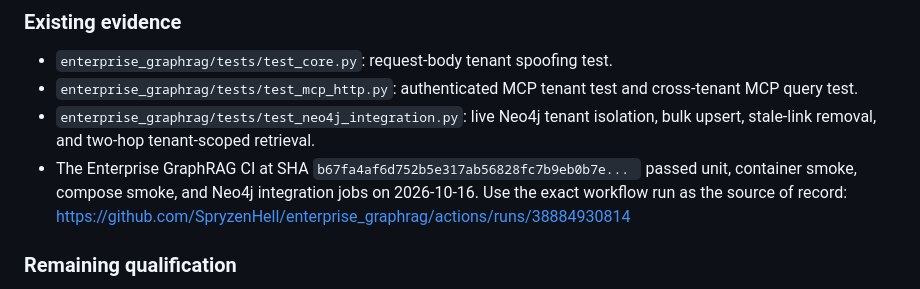
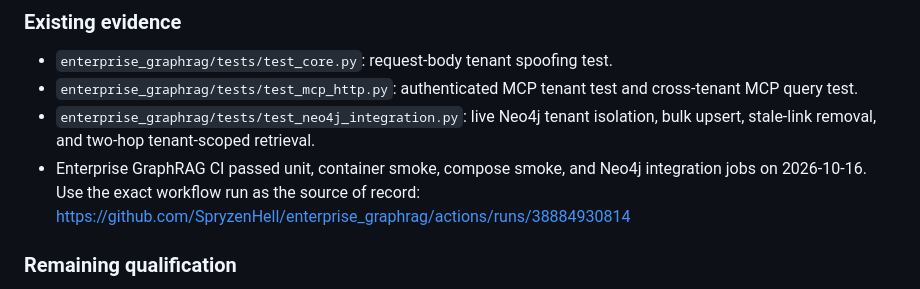
Before and after one commit to SpryzenHell/enterprise_graphrag, a Markdown page: docs/RESUME_POINT_ACCEPTANCE_PLAN.md, the part around the change. GitHub-like rendering.

Commit message:
Remove incomplete source SHA from acceptance plan

```diff
--- a/docs/RESUME_POINT_ACCEPTANCE_PLAN.md
+++ b/docs/RESUME_POINT_ACCEPTANCE_PLAN.md
@@ -20,7 +20,7 @@ This plan distinguishes implemented architecture from evidence that the claim wo
 - `enterprise_graphrag/tests/test_core.py`: request-body tenant spoofing test.
 - `enterprise_graphrag/tests/test_mcp_http.py`: authenticated MCP tenant test and cross-tenant MCP query test.
 - `enterprise_graphrag/tests/test_neo4j_integration.py`: live Neo4j tenant isolation, bulk upsert, stale-link removal, and two-hop tenant-scoped retrieval.
-- The Enterprise GraphRAG CI at SHA `b67fa4af6d752b5e317ab56828fc7b9eb0b7e... ` passed unit, container smoke, compose smoke, and Neo4j integration jobs on 2026-10-16. Use the exact workflow run as the source of record: https://github.com/SpryzenHell/enterprise_graphrag/actions/runs/38884930814
+- Enterprise GraphRAG CI passed unit, container smoke, compose smoke, and Neo4j integration jobs on 2026-10-16. Use the exact workflow run as the source of record: https://github.com/SpryzenHell/enterprise_graphrag/actions/runs/38884930814
 
 ### Remaining qualification
 This establishes reproducible implementation and integration-test evidence, not a third-party security audit or proof of absence of every possible side channel.
```
